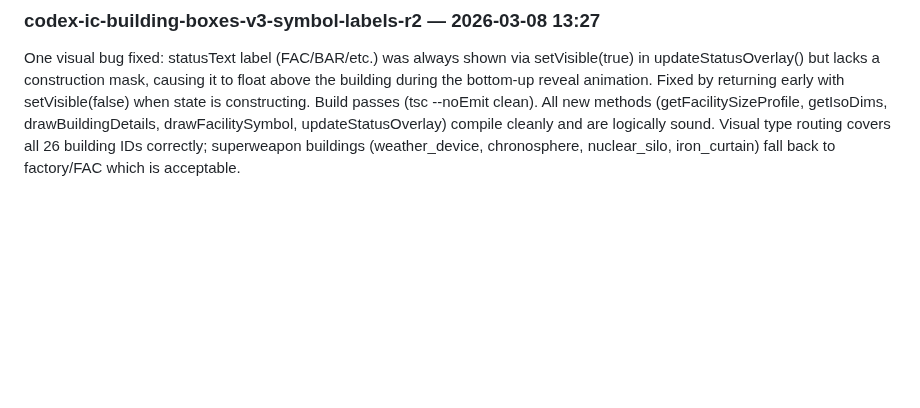
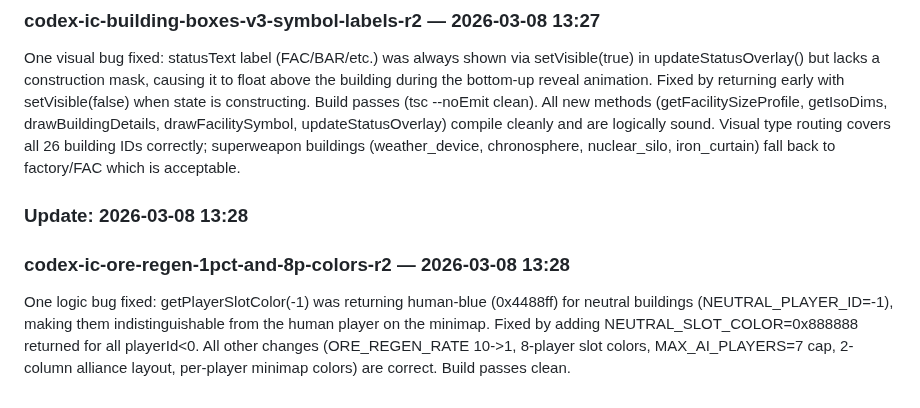
Before and after one commit to linkbag/IronCommand, a Markdown page: docs/ESR.md, the part around one of its changes. GitHub-like rendering; blank space fills up the shorter version.

Commit message:
docs: auto-update ESR + persist worklog for codex-ic-ore-regen-1pct-and-8p-colors-r2

```diff
--- a/docs/ESR.md
+++ b/docs/ESR.md
@@ -176,3 +176,7 @@ All changes compile cleanly (tsc --noEmit: zero errors). Deploy/pack loop is log
 ### Update: 2026-03-08 13:27
 ### codex-ic-building-boxes-v3-symbol-labels-r2 — 2026-03-08 13:27
 One visual bug fixed: statusText label (FAC/BAR/etc.) was always shown via setVisible(true) in updateStatusOverlay() but lacks a construction mask, causing it to float above the building during the bottom-up reveal animation. Fixed by returning early with setVisible(false) when state is constructing. Build passes (tsc --noEmit clean). All new methods (getFacilitySizeProfile, getIsoDims, drawBuildingDetails, drawFacilitySymbol, updateStatusOverlay) compile cleanly and are logically sound. Visual type routing covers all 26 building IDs correctly; superweapon buildings (weather_device, chronosphere, nuclear_silo, iron_curtain) fall back to factory/FAC which is acceptable.
+
+### Update: 2026-03-08 13:28
+### codex-ic-ore-regen-1pct-and-8p-colors-r2 — 2026-03-08 13:28
+One logic bug fixed: getPlayerSlotColor(-1) was returning human-blue (0x4488ff) for neutral buildings (NEUTRAL_PLAYER_ID=-1), making them indistinguishable from the human player on the minimap. Fixed by adding NEUTRAL_SLOT_COLOR=0x888888 returned for all playerId<0. All other changes (ORE_REGEN_RATE 10->1, 8-player slot colors, MAX_AI_PLAYERS=7 cap, 2-column alliance layout, per-player minimap colors) are correct. Build passes clean.
```
Also changed, not shown: other parts of docs/ESR.md (+1 -1 lines), docs/history/2026-03-08-codex-ic-ore-regen-1pct-and-8p-colors-r2.md (added, +106 -0 lines).
